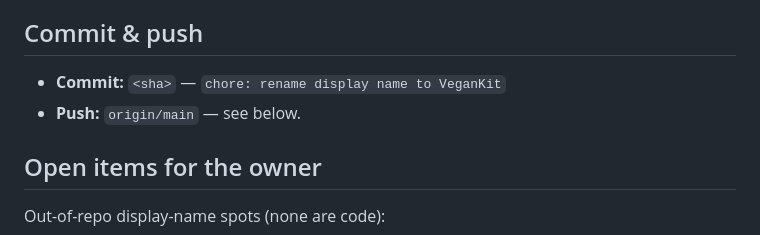
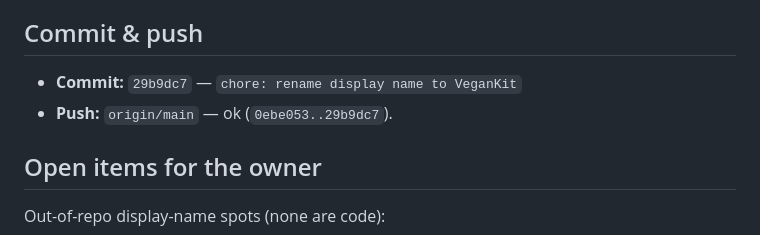
Before and after one commit to ammaralkhatib/vegan_motivation_app, a Markdown page: claude-reports/2026-06-13/002-rename-display-name-vegankit.md, the part around the change. Rendered like a GitHub page.

Commit message:
docs(rename): record commit sha + push result in 002 report
Prompt: claude-prompts/2026-06-13/002-rename-display-name-vegankit.md

```diff
--- a/claude-reports/2026-06-13/002-rename-display-name-vegankit.md
+++ b/claude-reports/2026-06-13/002-rename-display-name-vegankit.md
@@ -81,8 +81,8 @@ card, and a notification all read "VeganKit".
 
 ## Commit & push
 
-- **Commit:** `<sha>` — `chore: rename display name to VeganKit`
-- **Push:** `origin/main` — see below.
+- **Commit:** `29b9dc7` — `chore: rename display name to VeganKit`
+- **Push:** `origin/main` — ok (`0ebe053..29b9dc7`).
 
 ## Open items for the owner
 
```
